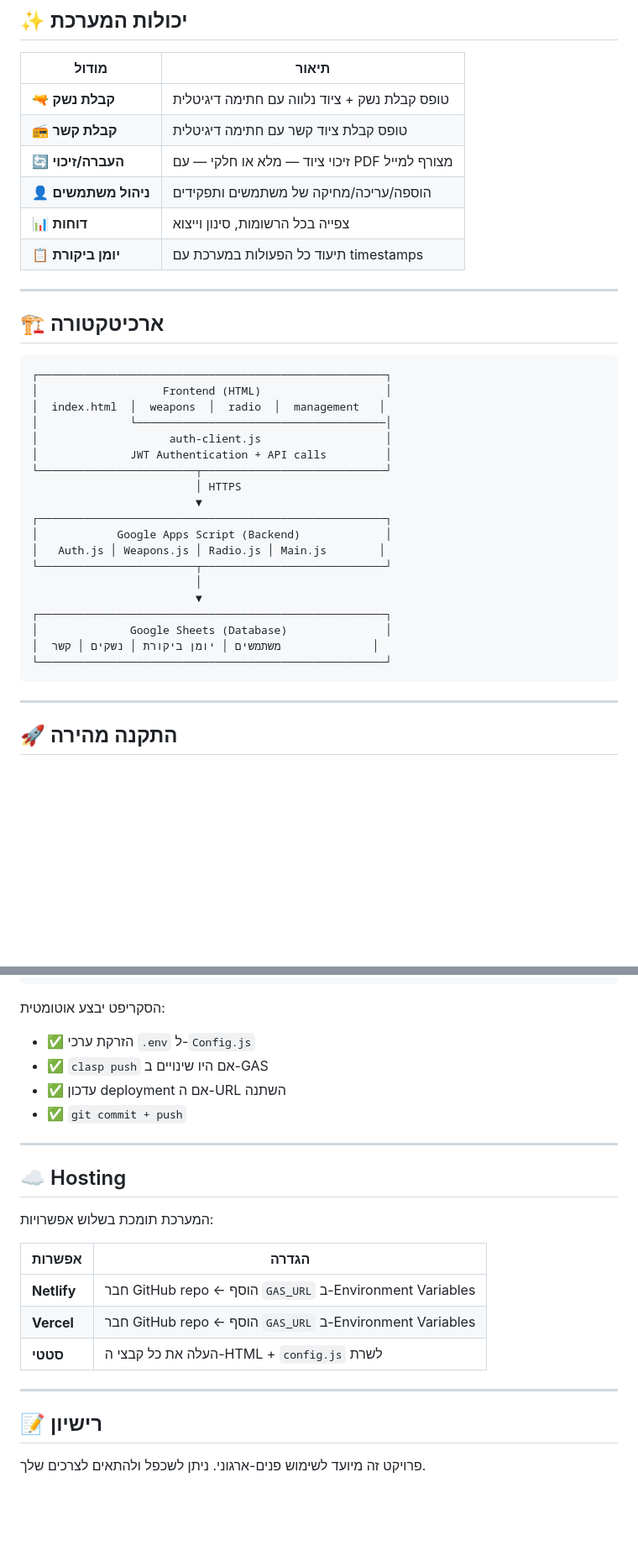
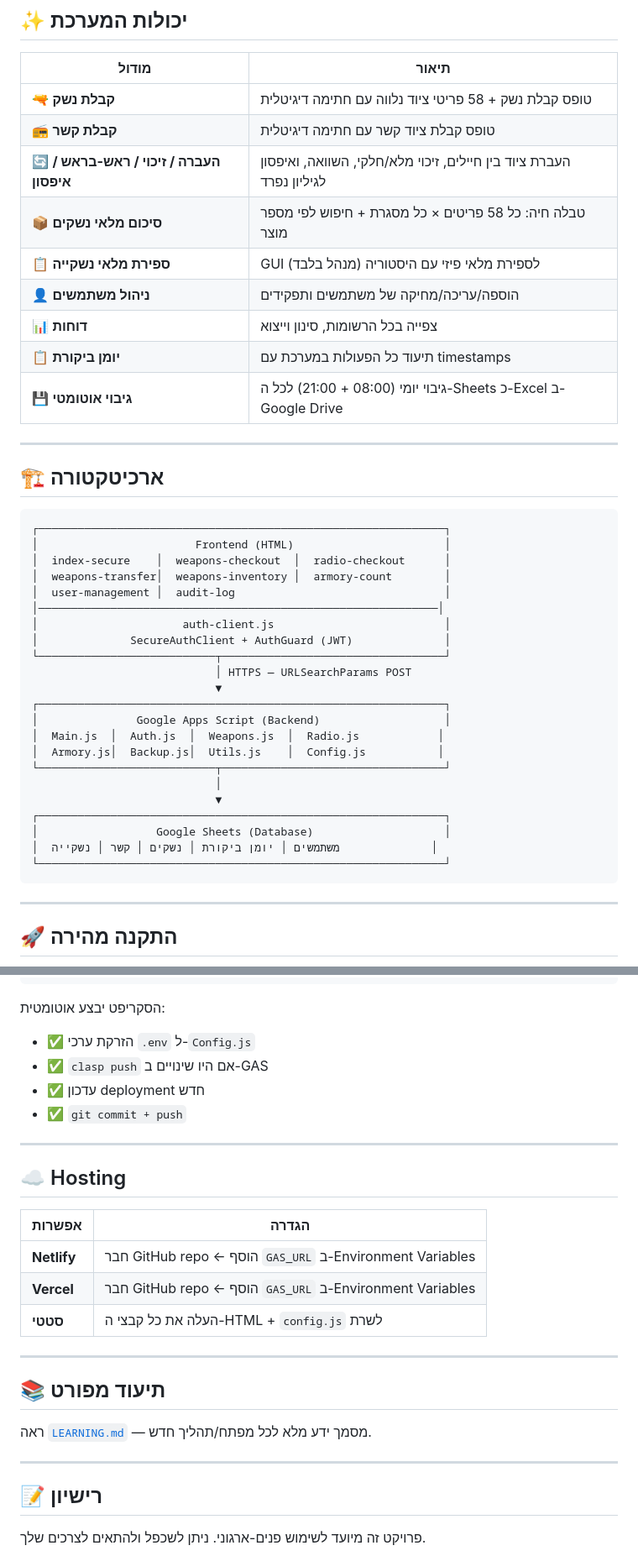
Before and after one commit to TalInbar87/gadhan, a Markdown page: README.md, 2 parts joined by grey strips. Shown at 84% size. GitHub-like rendering; blank space fills up the shorter version.

````diff
--- a/README.md
+++ b/README.md
@@ -9,37 +9,43 @@
 
 | מודול | תיאור |
 |-------|--------|
-| 🔫 **קבלת נשק** | טופס קבלת נשק + ציוד נלווה עם חתימה דיגיטלית |
+| 🔫 **קבלת נשק** | טופס קבלת נשק + 58 פריטי ציוד נלווה עם חתימה דיגיטלית |
 | 📻 **קבלת קשר** | טופס קבלת ציוד קשר עם חתימה דיגיטלית |
-| 🔄 **העברה/זיכוי** | זיכוי ציוד — מלא או חלקי — עם PDF מצורף למייל |
+| 🔄 **העברה / זיכוי / ראש-בראש / איפסון** | העברת ציוד בין חיילים, זיכוי מלא/חלקי, השוואה, ואיפסון לגיליון נפרד |
+| 📦 **סיכום מלאי נשקים** | טבלה חיה: כל 58 פריטים × כל מסגרת + חיפוש לפי מספר מוצר |
+| 📋 **ספירת מלאי נשקייה** | GUI לספירת מלאי פיזי עם היסטוריה (מנהל בלבד) |
 | 👤 **ניהול משתמשים** | הוספה/עריכה/מחיקה של משתמשים ותפקידים |
 | 📊 **דוחות** | צפייה בכל הרשומות, סינון וייצוא |
 | 📋 **יומן ביקורת** | תיעוד כל הפעולות במערכת עם timestamps |
+| 💾 **גיבוי אוטומטי** | גיבוי יומי (08:00 + 21:00) לכל ה-Sheets כ-Excel ב-Google Drive |
 
 ---
 
 ## 🏗️ ארכיטקטורה
 
 ```
-┌─────────────────────────────────────────────────────┐
-│                   Frontend (HTML)                   │
-│  index.html  │  weapons  │  radio  │  management   │
-│              └──────────────────────────────────────│
-│                    auth-client.js                   │
-│              JWT Authentication + API calls         │
-└────────────────────────┬────────────────────────────┘
-                         │ HTTPS
-                         ▼
-┌─────────────────────────────────────────────────────┐
-│            Google Apps Script (Backend)             │
-│   Auth.js │ Weapons.js │ Radio.js │ Main.js        │
-└────────────────────────┬────────────────────────────┘
-                         │
-                         ▼
-┌─────────────────────────────────────────────────────┐
-│              Google Sheets (Database)               │
-│  משתמשים │ יומן ביקורת │ נשקים │ קשר              │
-└─────────────────────────────────────────────────────┘
+┌──────────────────────────────────────────────────────────────┐
+│                        Frontend (HTML)                       │
+│  index-secure    │  weapons-checkout  │  radio-checkout      │
+│  weapons-transfer│  weapons-inventory │  armory-count        │
+│  user-management │  audit-log                                │
+│─────────────────────────────────────────────────────────────│
+│                      auth-client.js                          │
+│              SecureAuthClient + AuthGuard (JWT)              │
+└───────────────────────────┬──────────────────────────────────┘
+                            │ HTTPS — URLSearchParams POST
+                            ▼
+┌──────────────────────────────────────────────────────────────┐
+│               Google Apps Script (Backend)                   │
+│  Main.js  │  Auth.js  │  Weapons.js  │  Radio.js            │
+│  Armory.js│  Backup.js│  Utils.js    │  Config.js           │
+└───────────────────────────┬──────────────────────────────────┘
+                            │
+                            ▼
+┌──────────────────────────────────────────────────────────────┐
+│                  Google Sheets (Database)                    │
+│  משתמשים │ יומן ביקורת │ נשקים │ קשר │ נשקייה              │
+└──────────────────────────────────────────────────────────────┘
 ```
 
 ---
@@ -149,14 +172,12 @@ gadhan/
 הסקריפט יבצע אוטומטית:
 - ✅ הזרקת ערכי `.env` ל-`Config.js`
 - ✅ `clasp push` אם היו שינויים ב-GAS
-- ✅ עדכון deployment אם ה-URL השתנה
+- ✅ עדכון deployment חדש
 - ✅ `git commit + push`
 
 ---
 
 ## ☁️ Hosting
-
-המערכת תומכת בשלוש אפשרויות:
 
 | אפשרות | הגדרה |
 |--------|-------|
@@ -166,6 +187,12 @@ gadhan/
 
 ---
 
+## 📚 תיעוד מפורט
+
+ראה [`LEARNING.md`](./LEARNING.md) — מסמך ידע מלא לכל מפתח/תהליך חדש.
+
+---
+
 ## 📝 רישיון
 
 פרויקט זה מיועד לשימוש פנים-ארגוני. ניתן לשכפל ולהתאים לצרכים שלך.
````
Also changed, not shown: other parts of README.md (+48 -31 lines), LEARNING.md (added, +540 -0 lines).
